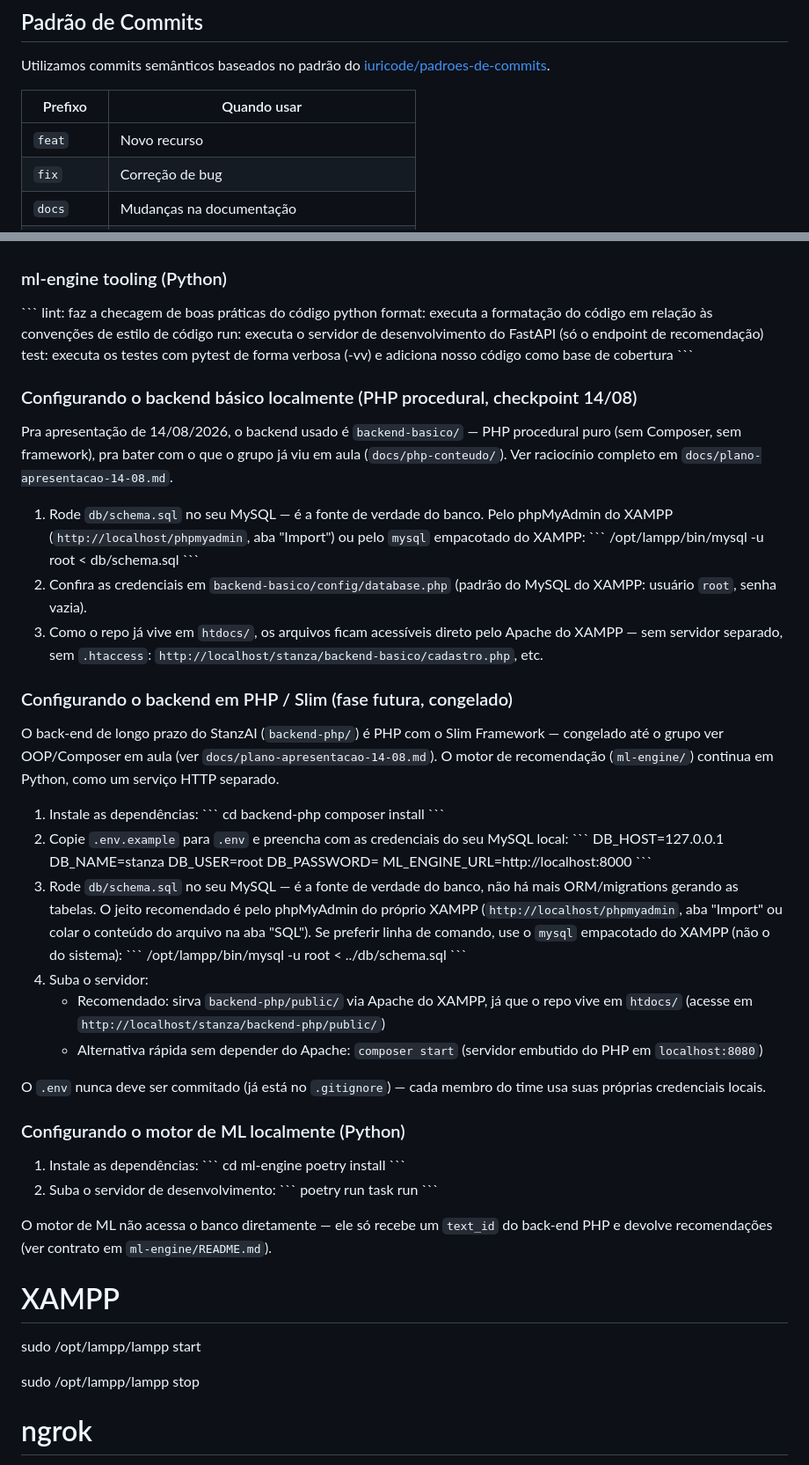
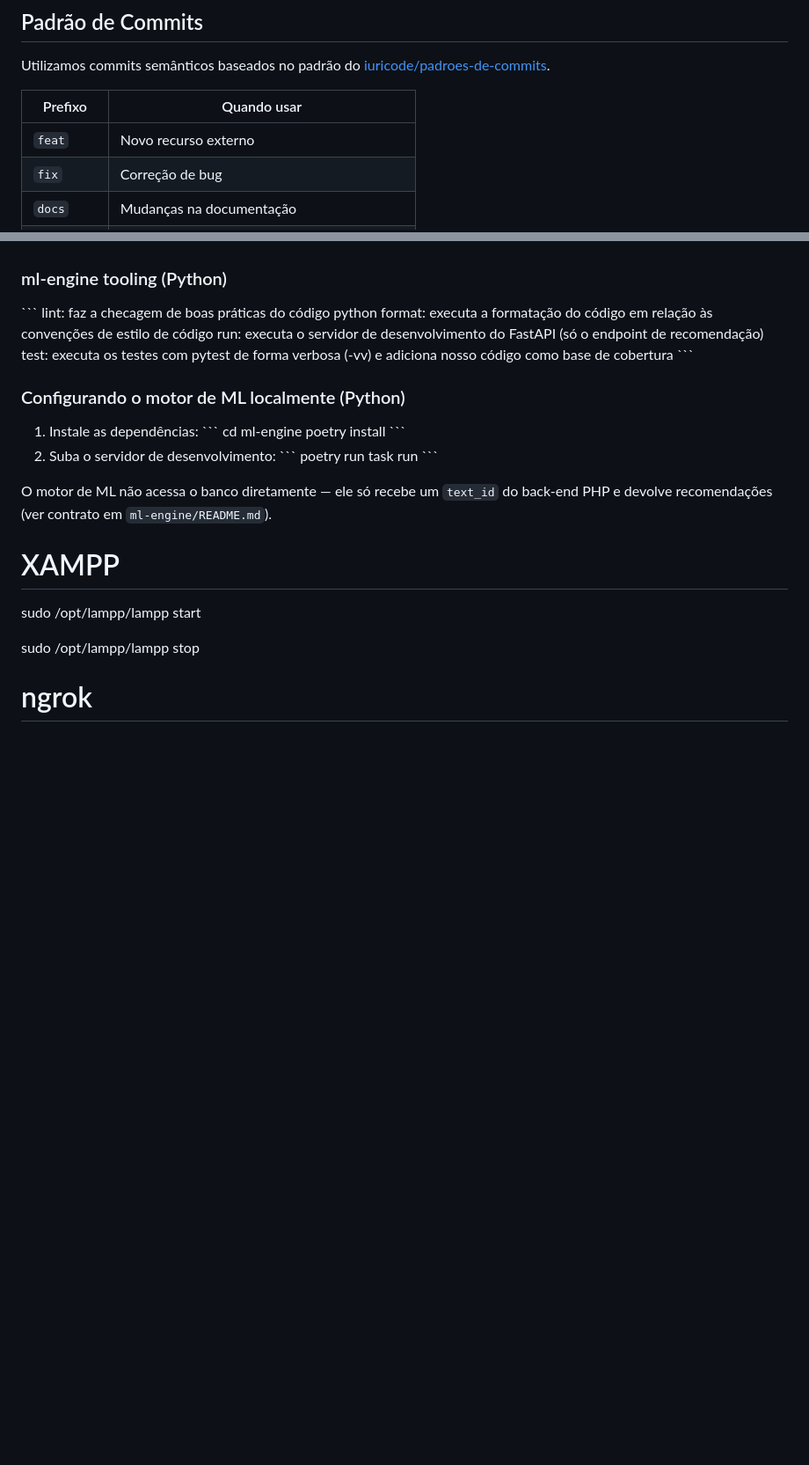
Before and after one commit to VortexCompilers/stanza, a Markdown page: CONTRIBUTING.md, 2 parts joined by grey strips. Shown at 88% size. Rendered like a GitHub page; blank space fills up the shorter version.

Commit message:
docs: updates the project setup in CONTRIBUTING

```diff
--- a/CONTRIBUTING.md
+++ b/CONTRIBUTING.md
@@ -7,7 +7,7 @@ Utilizamos commits semânticos baseados no padrão do
 
 | Prefixo | Quando usar |
 |---|---|
-| `feat` | Novo recurso |
+| `feat` | Novo recurso externo |
 | `fix` | Correção de bug |
 | `docs` | Mudanças na documentação |
 | `raw` | Arquivos de dados, configuração, schema SQL |
@@ -38,44 +38,6 @@ run: executa o servidor de desenvolvimento do FastAPI (só o endpoint de recomen
 test: executa os testes com pytest de forma verbosa (-vv) e adiciona nosso código como base de cobertura
 \`\`\`
 
-### Configurando o backend básico localmente (PHP procedural, checkpoint 14/08)
-
-Pra apresentação de 14/08/2026, o backend usado é `backend-basico/` — PHP procedural puro (sem Composer, sem framework), pra bater com o que o grupo já viu em aula (`docs/php-conteudo/`). Ver raciocínio completo em `docs/plano-apresentacao-14-08.md`.
-
-1. Rode `db/schema.sql` no seu MySQL — é a fonte de verdade do banco. Pelo phpMyAdmin do XAMPP (`http://localhost/phpmyadmin`, aba "Import") ou pelo `mysql` empacotado do XAMPP:
-   \`\`\`
-   /opt/lampp/bin/mysql -u root < db/schema.sql
-   \`\`\`
-2. Confira as credenciais em `backend-basico/config/database.php` (padrão do MySQL do XAMPP: usuário `root`, senha vazia).
-3. Como o repo já vive em `htdocs/`, os arquivos ficam acessíveis direto pelo Apache do XAMPP — sem servidor separado, sem `.htaccess`: `http://localhost/stanza/backend-basico/cadastro.php`, etc.
-
-### Configurando o backend em PHP / Slim (fase futura, congelado)
-
-O back-end de longo prazo do StanzAI (`backend-php/`) é PHP com o Slim Framework — congelado até o grupo ver OOP/Composer em aula (ver `docs/plano-apresentacao-14-08.md`). O motor de recomendação (`ml-engine/`) continua em Python, como um serviço HTTP separado.
-
-1. Instale as dependências:
-   \`\`\`
-   cd backend-php
-   composer install
-   \`\`\`
-2. Copie `.env.example` para `.env` e preencha com as credenciais do seu MySQL local:
-   \`\`\`
-   DB_HOST=127.0.0.1
-   DB_NAME=stanza
-   DB_USER=root
-   DB_PASSWORD=
-   ML_ENGINE_URL=http://localhost:8000
-   \`\`\`
-3. Rode `db/schema.sql` no seu MySQL — é a fonte de verdade do banco, não há mais ORM/migrations gerando as tabelas. O jeito recomendado é pelo phpMyAdmin do próprio XAMPP (`http://localhost/phpmyadmin`, aba "Import" ou colar o conteúdo do arquivo na aba "SQL"). Se preferir linha de comando, use o `mysql` empacotado do XAMPP (não o do sistema):
-   \`\`\`
-   /opt/lampp/bin/mysql -u root < ../db/schema.sql
-   \`\`\`
-4. Suba o servidor:
-   - Recomendado: sirva `backend-php/public/` via Apache do XAMPP, já que o repo vive em `htdocs/` (acesse em `http://localhost/stanza/backend-php/public/`)
-   - Alternativa rápida sem depender do Apache: `composer start` (servidor embutido do PHP em `localhost:8080`)
-
-O `.env` nunca deve ser commitado (já está no `.gitignore`) — cada membro do time usa suas próprias credenciais locais.
-
 ### Configurando o motor de ML localmente (Python)
 
 1. Instale as dependências:
```
Also changed, not shown: other parts of CONTRIBUTING.md (+167 -0 lines).
